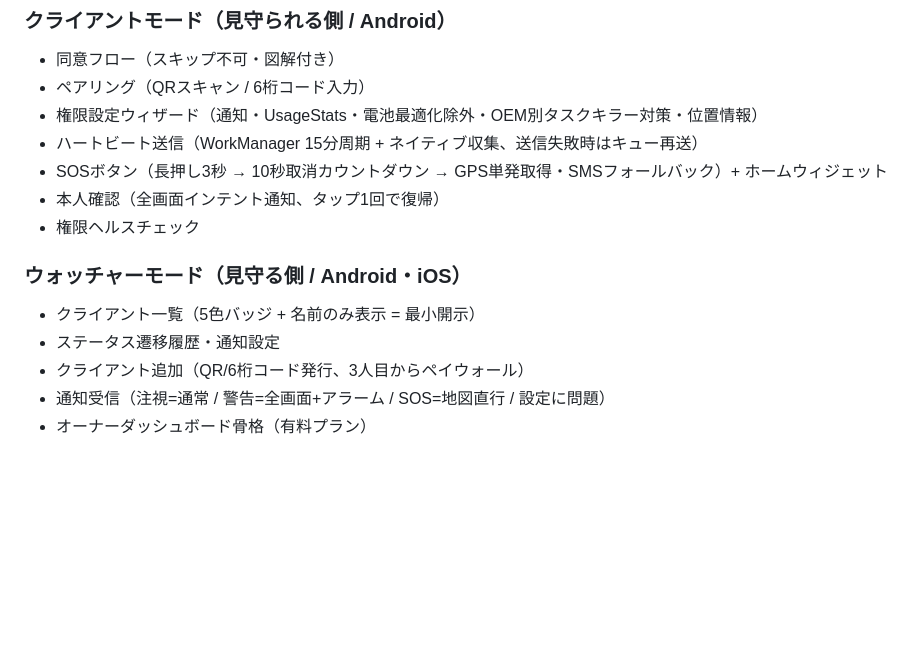
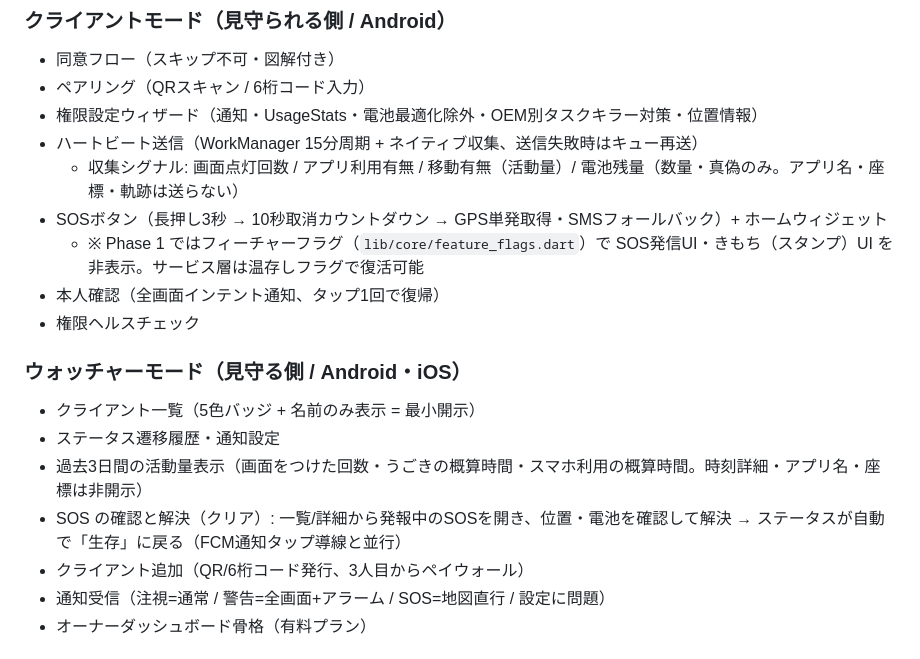
Before and after one commit to murata1215/mimamori-flutter, a Markdown page: README.md, the part around the change. Drawn GitHub-style; blank space fills up the shorter version.

Commit message:
docs: READMEに活動量表示・SOS解決導線・機能フラグを反映
その17〜その19（SOS確認/解決導線、スタンプ・SOS発信のフィーチャーフラグ
非表示、過去3日間の活動量表示）の内容をREADMEに追記。

Co-Authored-By: Claude Opus 4.6 <noreply@anthropic.com>

```diff
--- a/README.md
+++ b/README.md
@@ -17,13 +17,17 @@
 - ペアリング（QRスキャン / 6桁コード入力）
 - 権限設定ウィザード（通知・UsageStats・電池最適化除外・OEM別タスクキラー対策・位置情報）
 - ハートビート送信（WorkManager 15分周期 + ネイティブ収集、送信失敗時はキュー再送）
+  - 収集シグナル: 画面点灯回数 / アプリ利用有無 / 移動有無（活動量）/ 電池残量（数量・真偽のみ。アプリ名・座標・軌跡は送らない）
 - SOSボタン（長押し3秒 → 10秒取消カウントダウン → GPS単発取得・SMSフォールバック）+ ホームウィジェット
+  - ※ Phase 1 ではフィーチャーフラグ（`lib/core/feature_flags.dart`）で SOS発信UI・きもち（スタンプ）UI を非表示。サービス層は温存しフラグで復活可能
 - 本人確認（全画面インテント通知、タップ1回で復帰）
 - 権限ヘルスチェック
 
 ### ウォッチャーモード（見守る側 / Android・iOS）
 - クライアント一覧（5色バッジ + 名前のみ表示 = 最小開示）
 - ステータス遷移履歴・通知設定
+- 過去3日間の活動量表示（画面をつけた回数・うごきの概算時間・スマホ利用の概算時間。時刻詳細・アプリ名・座標は非開示）
+- SOS の確認と解決（クリア）: 一覧/詳細から発報中のSOSを開き、位置・電池を確認して解決 → ステータスが自動で「生存」に戻る（FCM通知タップ導線と並行）
 - クライアント追加（QR/6桁コード発行、3人目からペイウォール）
 - 通知受信（注視=通常 / 警告=全画面+アラーム / SOS=地図直行 / 設定に問題）
 - オーナーダッシュボード骨格（有料プラン）
```
